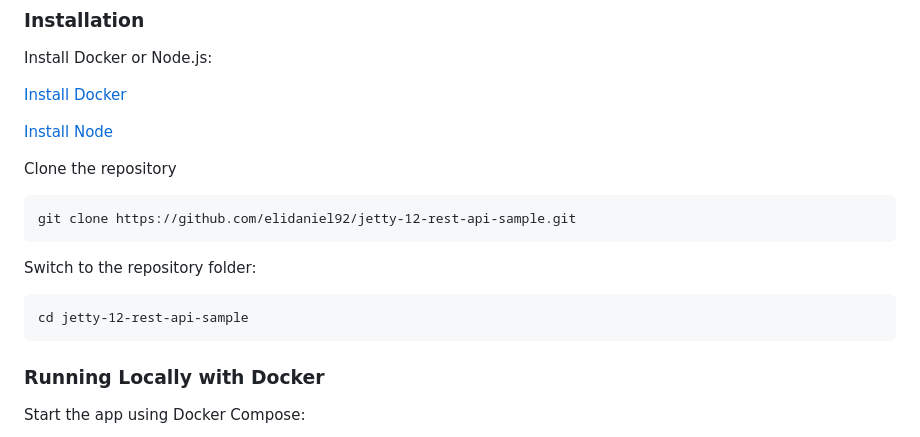
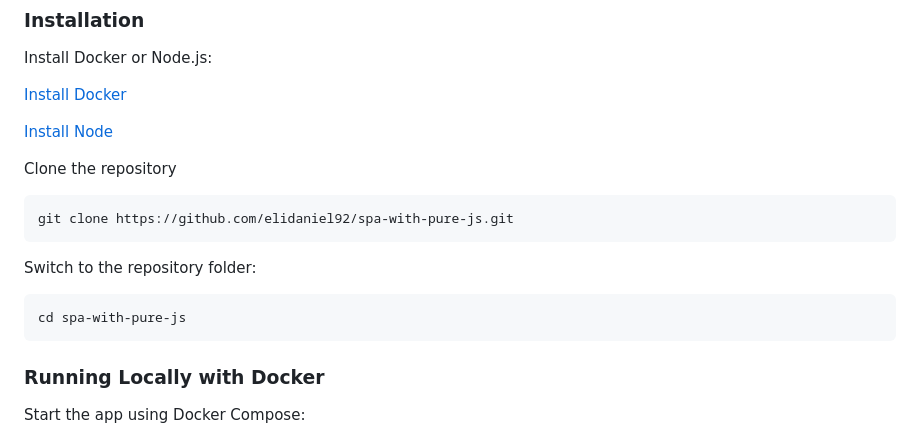
Before and after one commit to emadaldin-baybars/spa-with-pure-js, a Markdown page: README.md, the part around the change printed below. Rendered like a GitHub page.

Commit message:
docs: udpate README

````diff
--- a/README.md
+++ b/README.md
@@ -54,13 +54,13 @@ Install Docker or Node.js:
 Clone the repository
 
 ```
-git clone https://github.com/elidaniel92/jetty-12-rest-api-sample.git
+git clone https://github.com/elidaniel92/spa-with-pure-js.git
 ```
 
 Switch to the repository folder:
 
 ```
-cd jetty-12-rest-api-sample
+cd spa-with-pure-js
 ```
 
 ### Running Locally with Docker
````
Also changed, not shown: other parts of README.md (+1 -1 lines).
